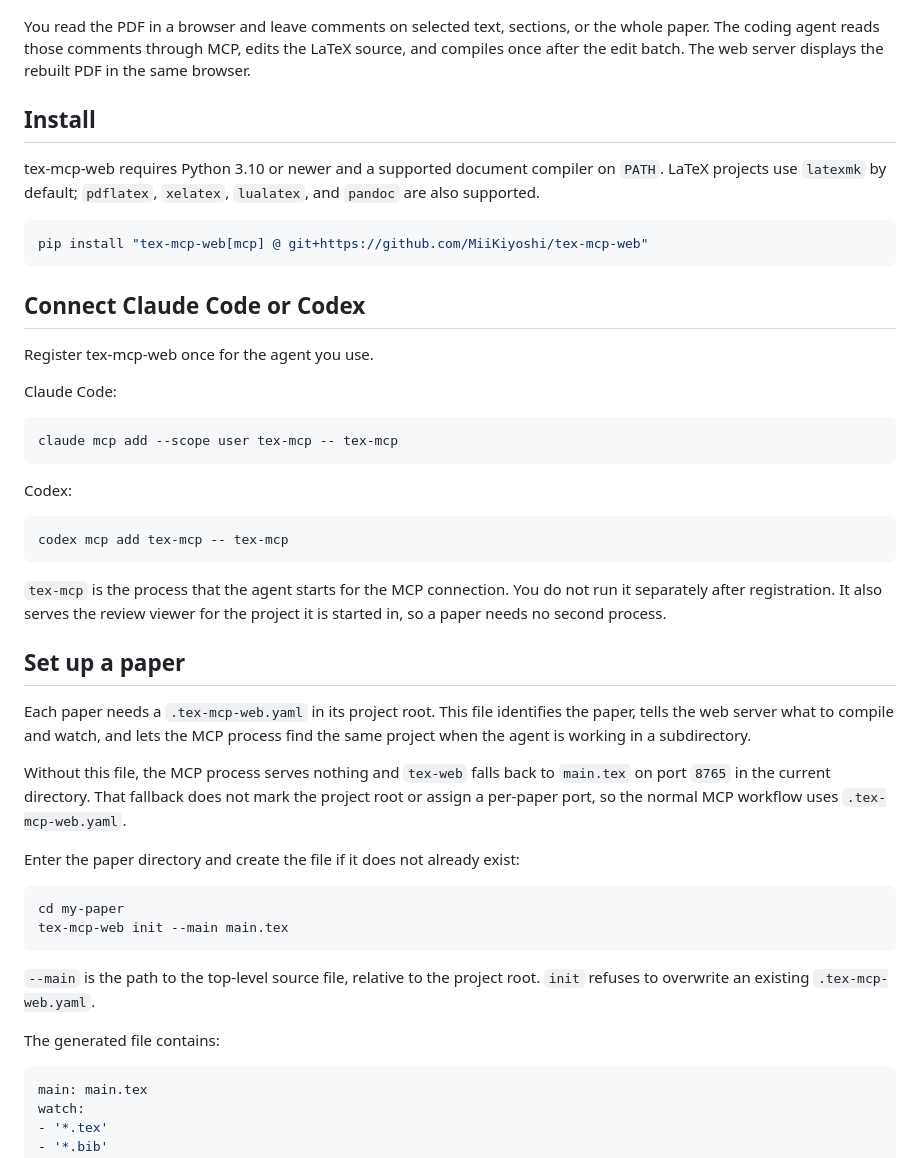
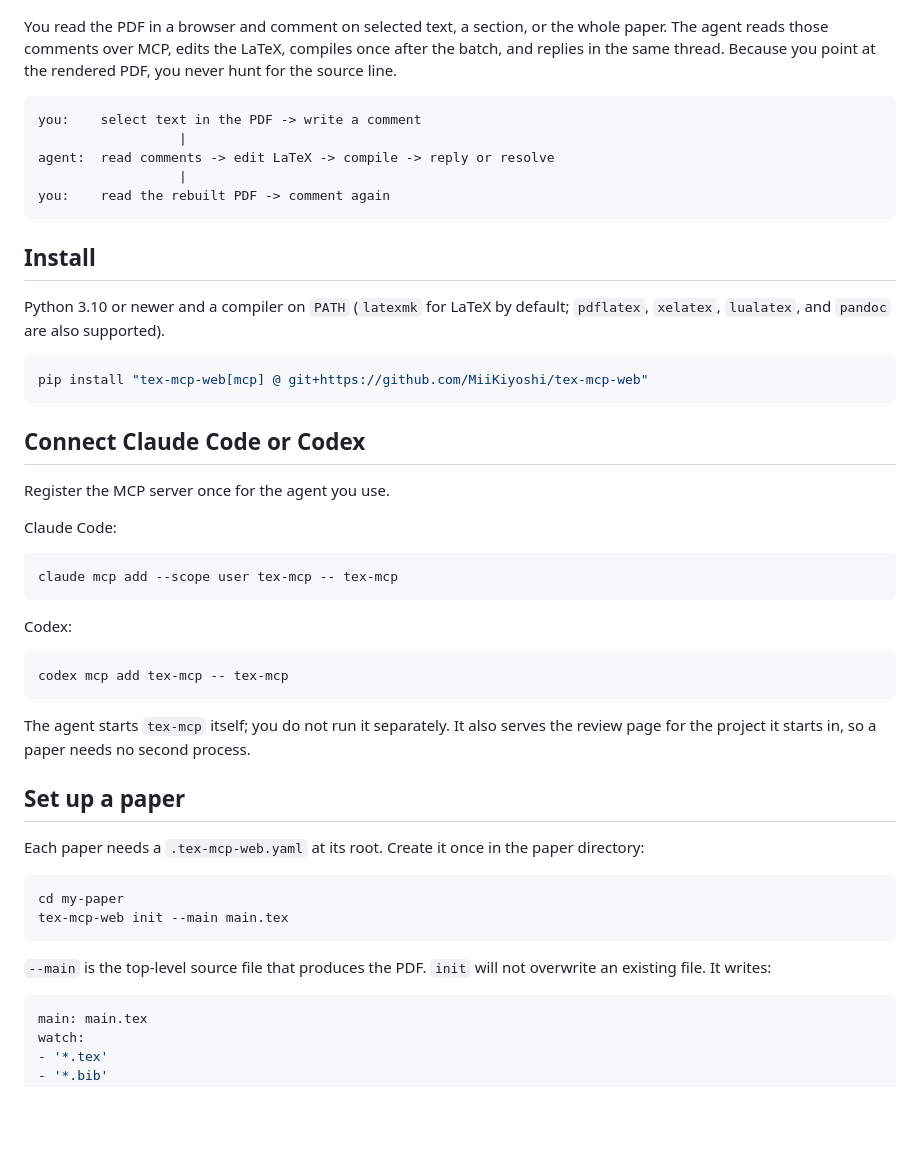
Before and after one commit to MiiKiyoshi/tex-mcp-web, a Markdown page: README.md, the part around one of its changes. Rendered like a GitHub page; blank space fills up the shorter version.

````diff
--- a/README.md
+++ b/README.md
@@ -6,11 +6,19 @@ tex-mcp-web is a hard fork of [queelius/scholia at commit `e6c7454`](https://git
 
 ![A highlighted PDF comment and an agent reply in tex-mcp-web](docs/images/discussion.png)
 
-You read the PDF in a browser and leave comments on selected text, sections, or the whole paper. The coding agent reads those comments through MCP, edits the LaTeX source, and compiles once after the edit batch. The web server displays the rebuilt PDF in the same browser.
+You read the PDF in a browser and comment on selected text, a section, or the whole paper. The agent reads those comments over MCP, edits the LaTeX, compiles once after the batch, and replies in the same thread. Because you point at the rendered PDF, you never hunt for the source line.
+
+```
+you:    select text in the PDF -> write a comment
+                  |
+agent:  read comments -> edit LaTeX -> compile -> reply or resolve
+                  |
+you:    read the rebuilt PDF -> comment again
+```
 
 ## Install
 
-tex-mcp-web requires Python 3.10 or newer and a supported document compiler on `PATH`. LaTeX projects use `latexmk` by default; `pdflatex`, `xelatex`, `lualatex`, and `pandoc` are also supported.
+Python 3.10 or newer and a compiler on `PATH` (`latexmk` for LaTeX by default; `pdflatex`, `xelatex`, `lualatex`, and `pandoc` are also supported).
 
 ```bash
 pip install "tex-mcp-web[mcp] @ git+https://github.com/MiiKiyoshi/tex-mcp-web"
@@ -18,7 +26,7 @@ pip install "tex-mcp-web[mcp] @ git+https://github.com/MiiKiyoshi/tex-mcp-web"
 
 ## Connect Claude Code or Codex
 
-Register tex-mcp-web once for the agent you use.
+Register the MCP server once for the agent you use.
 
 Claude Code:
 
@@ -32,24 +40,18 @@ Codex:
 codex mcp add tex-mcp -- tex-mcp
 ```
 
-`tex-mcp` is the process that the agent starts for the MCP connection. You do not run it separately after registration. It also serves the review viewer for the project it is started in, so a paper needs no second process.
+The agent starts `tex-mcp` itself; you do not run it separately. It also serves the review page for the project it starts in, so a paper needs no second process.
 
 ## Set up a paper
 
-Each paper needs a `.tex-mcp-web.yaml` in its project root. This file identifies the paper, tells the web server what to compile and watch, and lets the MCP process find the same project when the agent is working in a subdirectory.
-
-Without this file, the MCP process serves nothing and `tex-web` falls back to `main.tex` on port `8765` in the current directory. That fallback does not mark the project root or assign a per-paper port, so the normal MCP workflow uses `.tex-mcp-web.yaml`.
-
-Enter the paper directory and create the file if it does not already exist:
+Each paper needs a `.tex-mcp-web.yaml` at its root. Create it once in the paper directory:
 
 ```bash
 cd my-paper
 tex-mcp-web init --main main.tex
 ```
 
-`--main` is the path to the top-level source file, relative to the project root. `init` refuses to overwrite an existing `.tex-mcp-web.yaml`.
-
-The generated file contains:
+`--main` is the top-level source file that produces the PDF. `init` will not overwrite an existing file. It writes:
 
 ```yaml
 main: main.tex
````
Also changed, not shown: other parts of README.md (+37 -123 lines).
